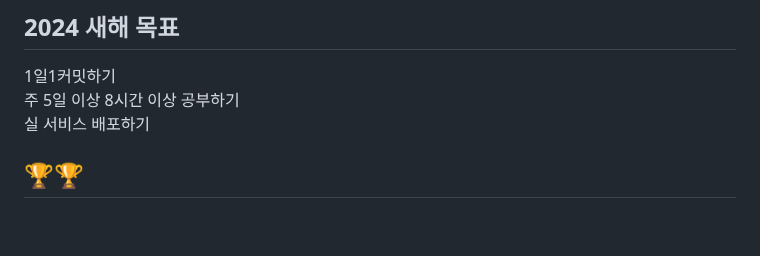
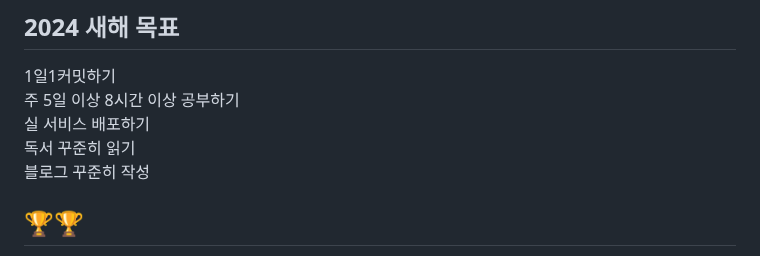
Before and after one commit to sungmin306/sungmin306, a Markdown page: README.md, the part around the change. Rendered like a GitHub page; blank space fills up the shorter version.

```diff
--- a/README.md
+++ b/README.md
@@ -26,6 +26,8 @@
 <span>1일1커밋하기</span><br/>
 <span>주 5일 이상 8시간 이상 공부하기</span><br/>
 <span>실 서비스 배포하기</span><br/>
+<span>독서 꾸준히 읽기</span><br/>
+<span>블로그 꾸준히 작성</span><br/>
 
 ## 🏆🏆
 <details>
```
